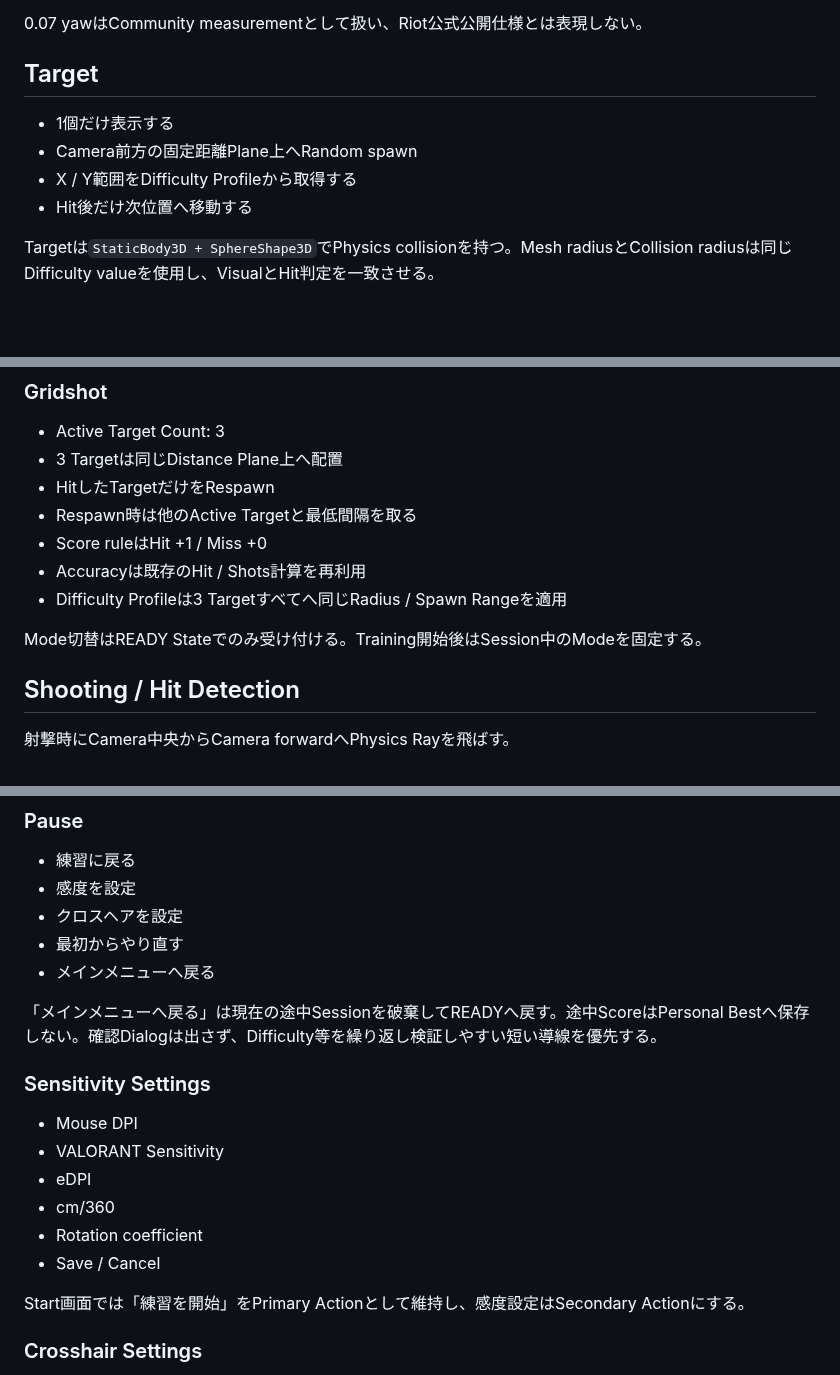
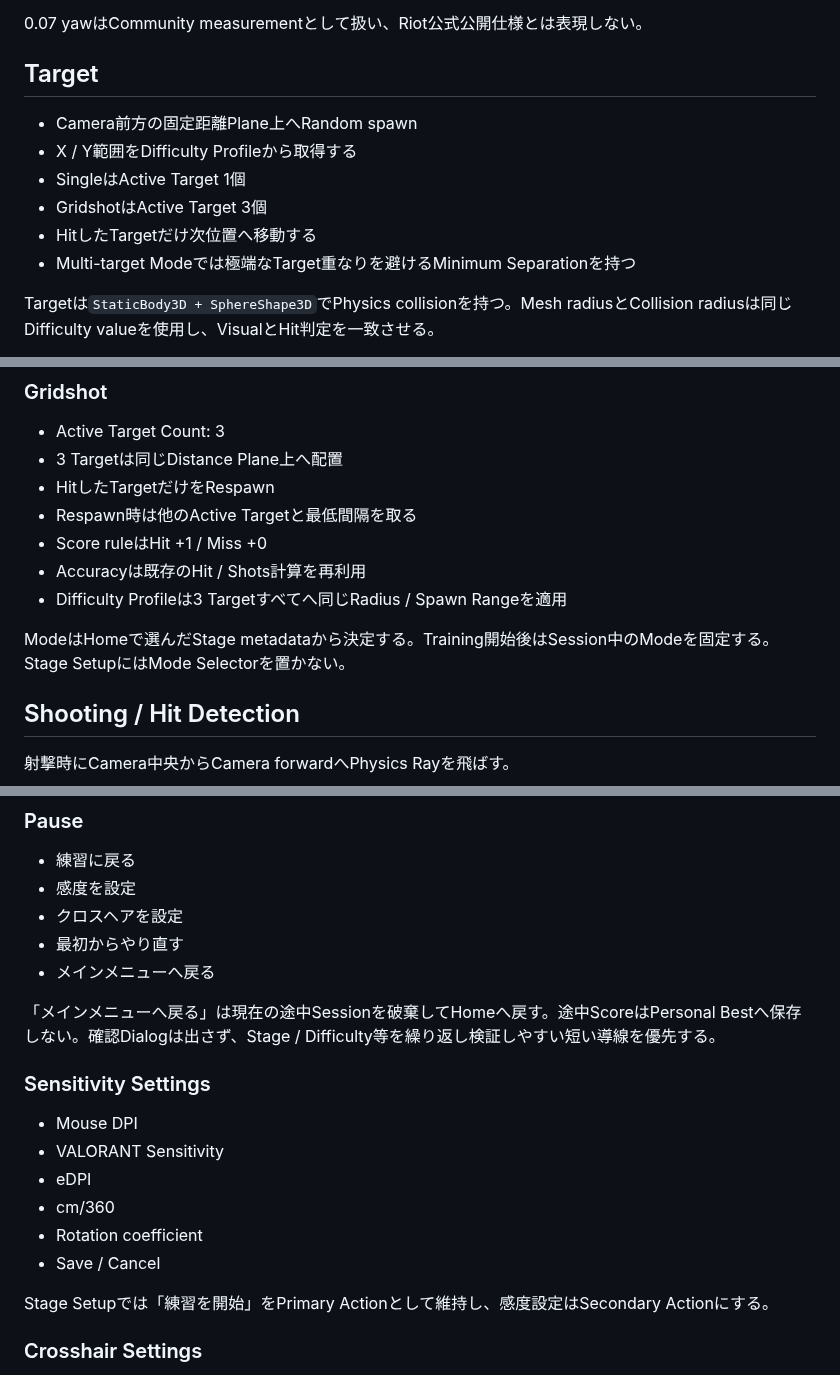
Before and after one commit to EliteMay/Skin-Aim-Trainer, a Markdown page: SPEC.md, 3 parts joined by grey strips. GitHub-like rendering; blank space fills up the shorter version.

```diff
--- a/SPEC.md
+++ b/SPEC.md
@@ -87,10 +91,12 @@ DPIは計算・表示・保存に使用する。ApplicationからMouse Hardware
 
 ## Target
 
-- 1個だけ表示する
 - Camera前方の固定距離Plane上へRandom spawn
 - X / Y範囲をDifficulty Profileから取得する
-- Hit後だけ次位置へ移動する
+- SingleはActive Target 1個
+- GridshotはActive Target 3個
+- HitしたTargetだけ次位置へ移動する
+- Multi-target Modeでは極端なTarget重なりを避けるMinimum Separationを持つ
 
 Targetは`StaticBody3D + SphereShape3D`でPhysics collisionを持つ。Mesh radiusとCollision radiusは同じDifficulty valueを使用し、VisualとHit判定を一致させる。
 
@@ -120,7 +126,7 @@ Difficulty Profile:
 - Accuracyは既存のHit / Shots計算を再利用
 - Difficulty Profileは3 Targetすべてへ同じRadius / Spawn Rangeを適用
 
-Mode切替はREADY Stateでのみ受け付ける。Training開始後はSession中のModeを固定する。
+ModeはHomeで選んだStage metadataから決定する。Training開始後はSession中のModeを固定する。Stage SetupにはMode Selectorを置かない。
 
 ## Shooting / Hit Detection
 
@@ -181,7 +203,7 @@ Training中のPrimary Visual:
 - 最初からやり直す
 - メインメニューへ戻る
 
-「メインメニューへ戻る」は現在の途中Sessionを破棄してREADYへ戻す。途中ScoreはPersonal Bestへ保存しない。確認Dialogは出さず、Difficulty等を繰り返し検証しやすい短い導線を優先する。
+「メインメニューへ戻る」は現在の途中Sessionを破棄してHomeへ戻す。途中ScoreはPersonal Bestへ保存しない。確認Dialogは出さず、Stage / Difficulty等を繰り返し検証しやすい短い導線を優先する。
 
 ### Sensitivity Settings
 
@@ -192,7 +214,7 @@ Training中のPrimary Visual:
 - Rotation coefficient
 - Save / Cancel
 
-Start画面では「練習を開始」をPrimary Actionとして維持し、感度設定はSecondary Actionにする。
+Stage Setupでは「練習を開始」をPrimary Actionとして維持し、感度設定はSecondary Actionにする。
 
 ### Crosshair Settings
 
```
Also changed, not shown: other parts of SPEC.md (+70 -25 lines).
